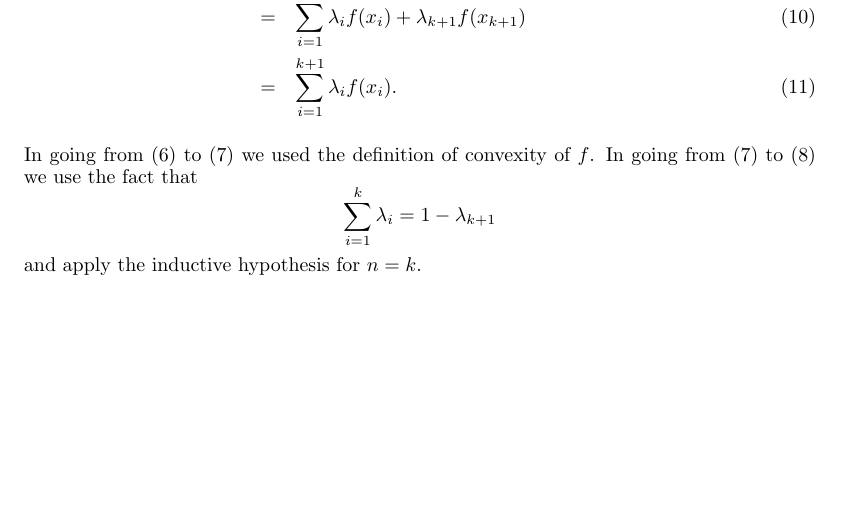
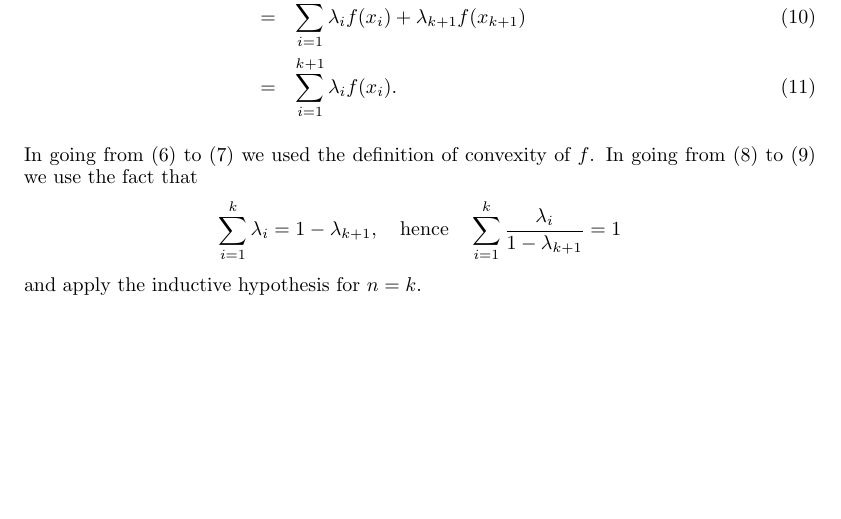
Before and after one commit to mseravalli/machine-learing-tum-ws2012, a LaTeX problem sheet (ex3/assignment03.tex, which reads ex3/texs/2prob.tex): part of page 6 of 6, cut so that both start at the same text. Compiled offline with pdfLaTeX.

Commit message:
minor mods

```diff
--- a/ex3/texs/2prob.tex
+++ b/ex3/texs/2prob.tex
@@ -119,6 +119,7 @@ Now suppose it is true for $n=k$ and consider $n=k+1$:
 \end{eqnarray}
 
 In going from (6) to (7) we used the definition of convexity of $f$.
-In going from (7) to (8) we use the fact that
-$$ \sum_{i=1}^k\lambda_i = 1 - \lambda_{k+1}$$ and apply the inductive
+In going from (8) to (9) we use the fact that
+$$ \sum_{i=1}^k\lambda_i = 1 - \lambda_{k+1}, \quad \text{hence} \quad
+\sum_{i=1}^k\frac{\lambda_i}{1-\lambda_{k+1}}=1$$ and apply the inductive
 hypothesis for $n=k$.
```
Also changed, not shown: ex3/assignment03.pdf.
